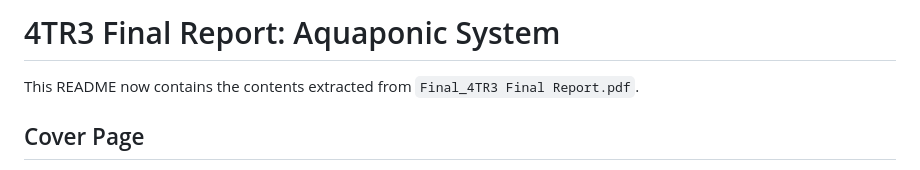
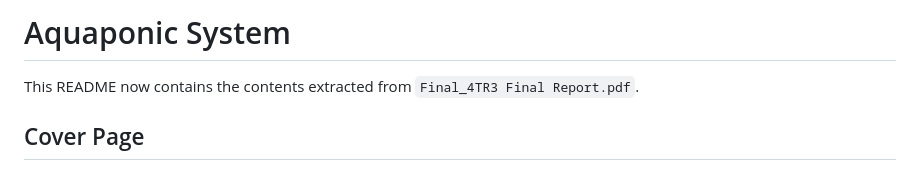
Before and after one commit to toodlemydoodle/Hydroponic-Greenhouse, a Markdown page: README.md, the part around the change. GitHub-like rendering.

Commit message:
Revise title and update content source in README
Updated title in README and clarified content source.

```diff
--- a/README.md
+++ b/README.md
@@ -1,4 +1,4 @@
-# 4TR3 Final Report: Aquaponic System
+# Aquaponic System
 
 This README now contains the contents extracted from `Final_4TR3 Final Report.pdf`.
 
```
